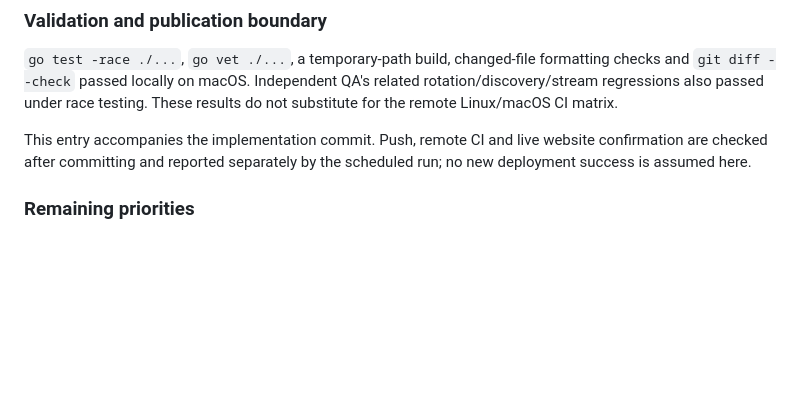
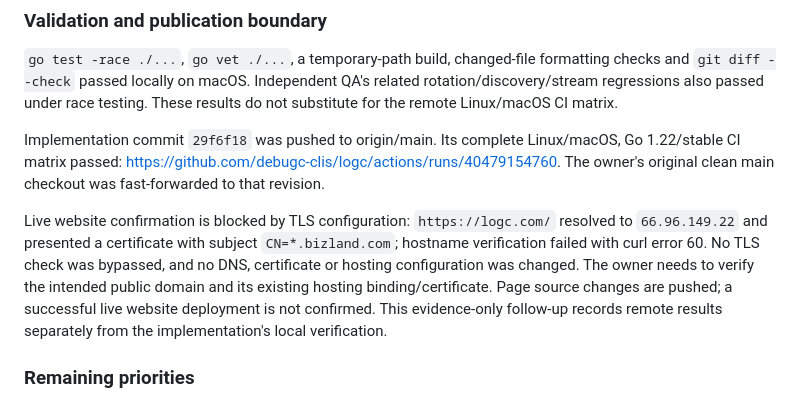
Before and after one commit to debugc-clis/logc, a Markdown page: docs/ITERATION_LOG.md, the part around the change. Drawn GitHub-style; blank space fills up the shorter version.

Commit message:
Record passing iteration CI and landing TLS blocker

```diff
--- a/docs/ITERATION_LOG.md
+++ b/docs/ITERATION_LOG.md
@@ -113,9 +113,19 @@ formatting checks and `git diff --check` passed locally on macOS. Independent
 QA's related rotation/discovery/stream regressions also passed under race
 testing. These results do not substitute for the remote Linux/macOS CI matrix.
 
-This entry accompanies the implementation commit. Push, remote CI and live
-website confirmation are checked after committing and reported separately by
-the scheduled run; no new deployment success is assumed here.
+Implementation commit `29f6f18` was pushed to origin/main. Its complete
+Linux/macOS, Go 1.22/stable CI matrix passed:
+https://github.com/debugc-clis/logc/actions/runs/40479154760.
+The owner's original clean main checkout was fast-forwarded to that revision.
+
+Live website confirmation is blocked by TLS configuration: `https://logc.com/`
+resolved to `66.96.149.22` and presented a certificate with subject
+`CN=*.bizland.com`; hostname verification failed with curl error 60. No TLS check
+was bypassed, and no DNS, certificate or hosting configuration was changed.
+The owner needs to verify the intended public domain and its existing hosting
+binding/certificate. Page source changes are pushed; a successful live website
+deployment is not confirmed. This evidence-only follow-up records remote
+results separately from the implementation's local verification.
 
 ### Remaining priorities
 
```
